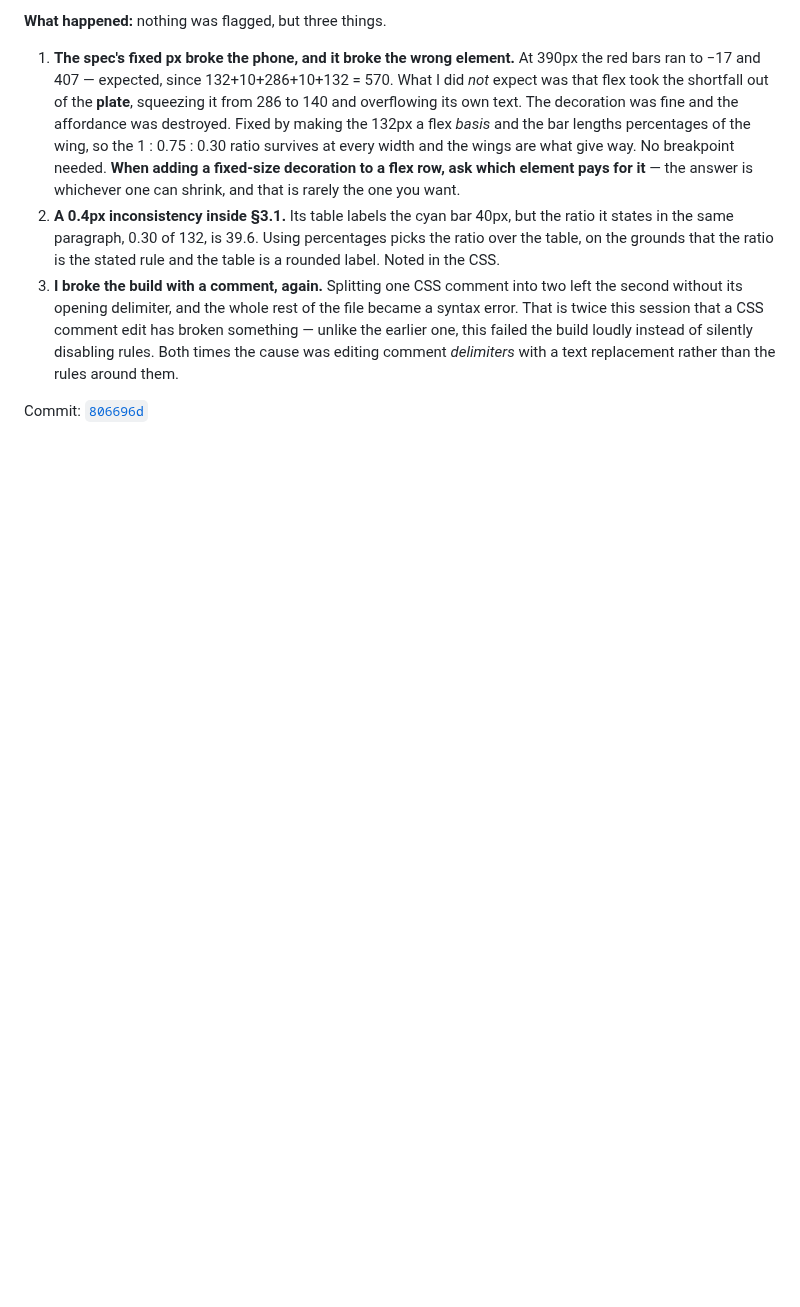
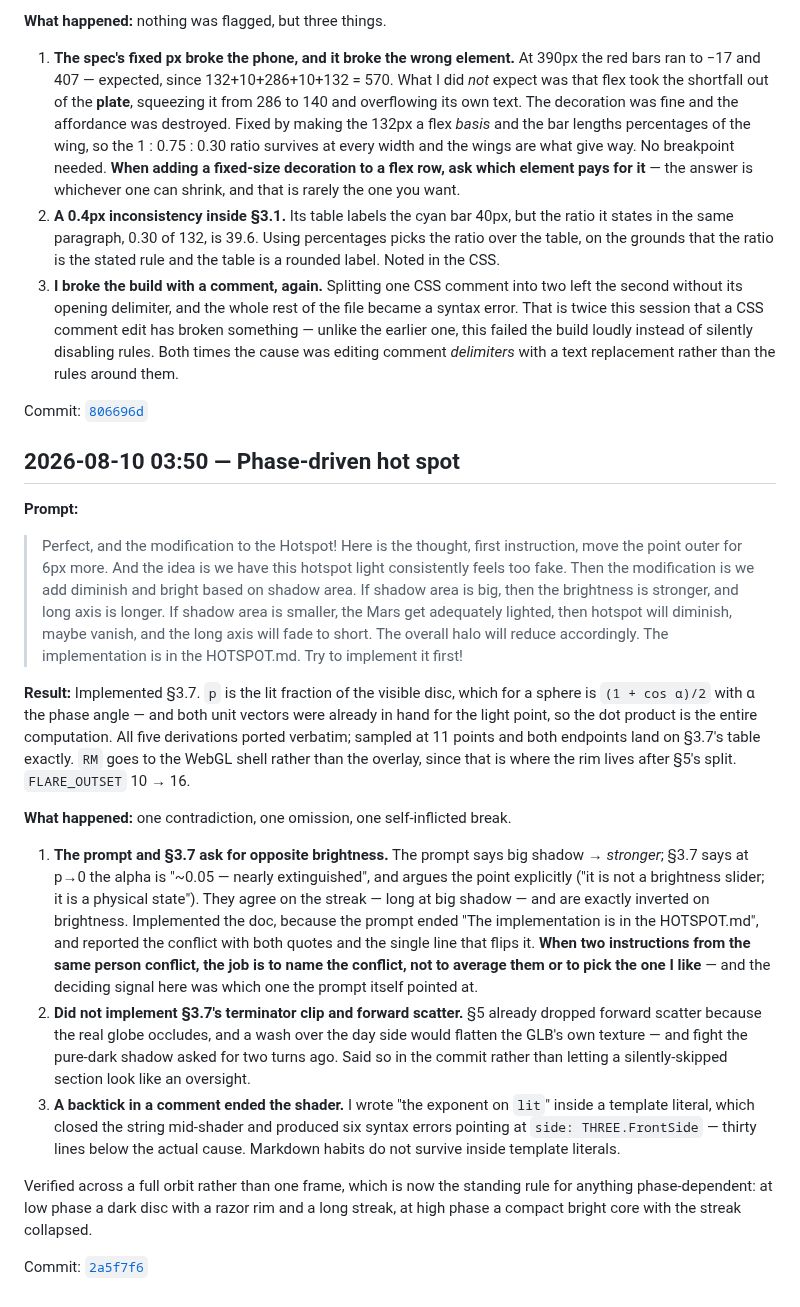
Before and after one commit to comp4020-agentic-coding-studio/comp4020-ass1-jnheinrich451-eng, a Markdown page: PROCESS_RECORD.md, the part around the change. GitHub-like rendering; blank space fills up the shorter version.

Commit message:
Record the phase-driven hotspot turn

```diff
--- a/PROCESS_RECORD.md
+++ b/PROCESS_RECORD.md
@@ -565,3 +565,52 @@ edge, gutters 10 both sides.
    *delimiters* with a text replacement rather than the rules around them.
 
 Commit: [`806696d`](../../commit/806696d)
+
+## 2026-08-10 03:50 — Phase-driven hot spot
+
+**Prompt:**
+
+> Perfect, and the modification to the Hotspot! Here is the thought, first
+> instruction, move the point outer for 6px more. And the idea is we have this
+> hotspot light consistently feels too fake. Then the modification is we add
+> diminish and bright based on shadow area. If shadow area is big, then the
+> brightness is stronger, and long axis is longer. If shadow area is smaller, the
+> Mars get adequately lighted, then hotspot will diminish, maybe vanish, and the
+> long axis will fade to short. The overall halo will reduce accordingly. The
+> implementation is in the HOTSPOT.md. Try to implement it first!
+
+**Result:**
+Implemented §3.7. `p` is the lit fraction of the visible disc, which for a sphere
+is `(1 + cos α)/2` with α the phase angle — and both unit vectors were already in
+hand for the light point, so the dot product is the entire computation. All five
+derivations ported verbatim; sampled at 11 points and both endpoints land on
+§3.7's table exactly. `RM` goes to the WebGL shell rather than the overlay, since
+that is where the rim lives after §5's split. `FLARE_OUTSET` 10 → 16.
+
+**What happened:** one contradiction, one omission, one self-inflicted break.
+
+1. **The prompt and §3.7 ask for opposite brightness.** The prompt says big
+   shadow → *stronger*; §3.7 says at p→0 the alpha is "~0.05 — nearly
+   extinguished", and argues the point explicitly ("it is not a brightness
+   slider; it is a physical state"). They agree on the streak — long at big
+   shadow — and are exactly inverted on brightness. Implemented the doc, because
+   the prompt ended "The implementation is in the HOTSPOT.md", and reported the
+   conflict with both quotes and the single line that flips it. **When two
+   instructions from the same person conflict, the job is to name the conflict,
+   not to average them or to pick the one I like** — and the deciding signal here
+   was which one the prompt itself pointed at.
+2. **Did not implement §3.7's terminator clip and forward scatter.** §5 already
+   dropped forward scatter because the real globe occludes, and a wash over the
+   day side would flatten the GLB's own texture — and fight the pure-dark shadow
+   asked for two turns ago. Said so in the commit rather than letting a
+   silently-skipped section look like an oversight.
+3. **A backtick in a comment ended the shader.** I wrote "the exponent on `lit`"
+   inside a template literal, which closed the string mid-shader and produced six
+   syntax errors pointing at `side: THREE.FrontSide` — thirty lines below the
+   actual cause. Markdown habits do not survive inside template literals.
+
+Verified across a full orbit rather than one frame, which is now the standing
+rule for anything phase-dependent: at low phase a dark disc with a razor rim and
+a long streak, at high phase a compact bright core with the streak collapsed.
+
+Commit: [`2a5f7f6`](../../commit/2a5f7f6)
```
